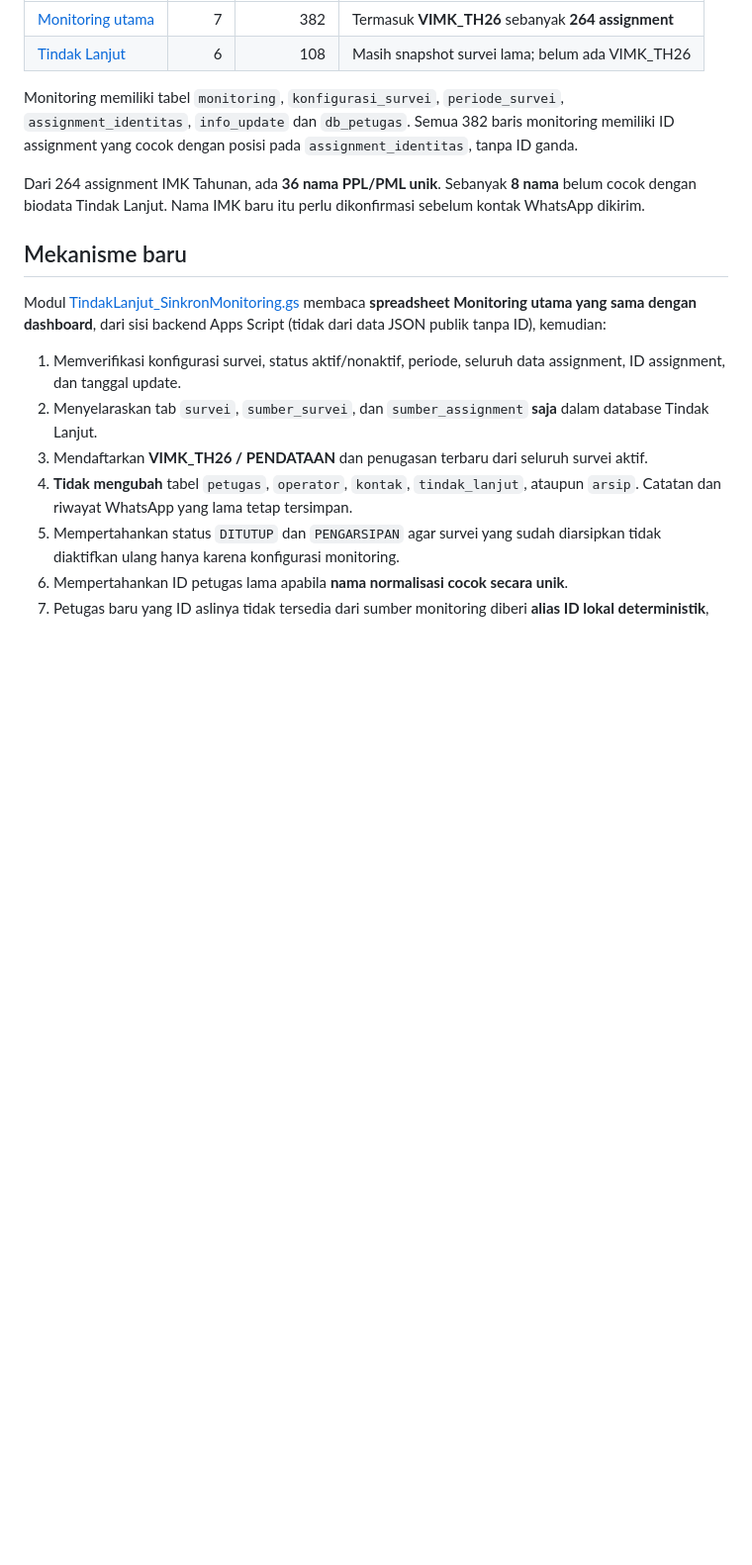
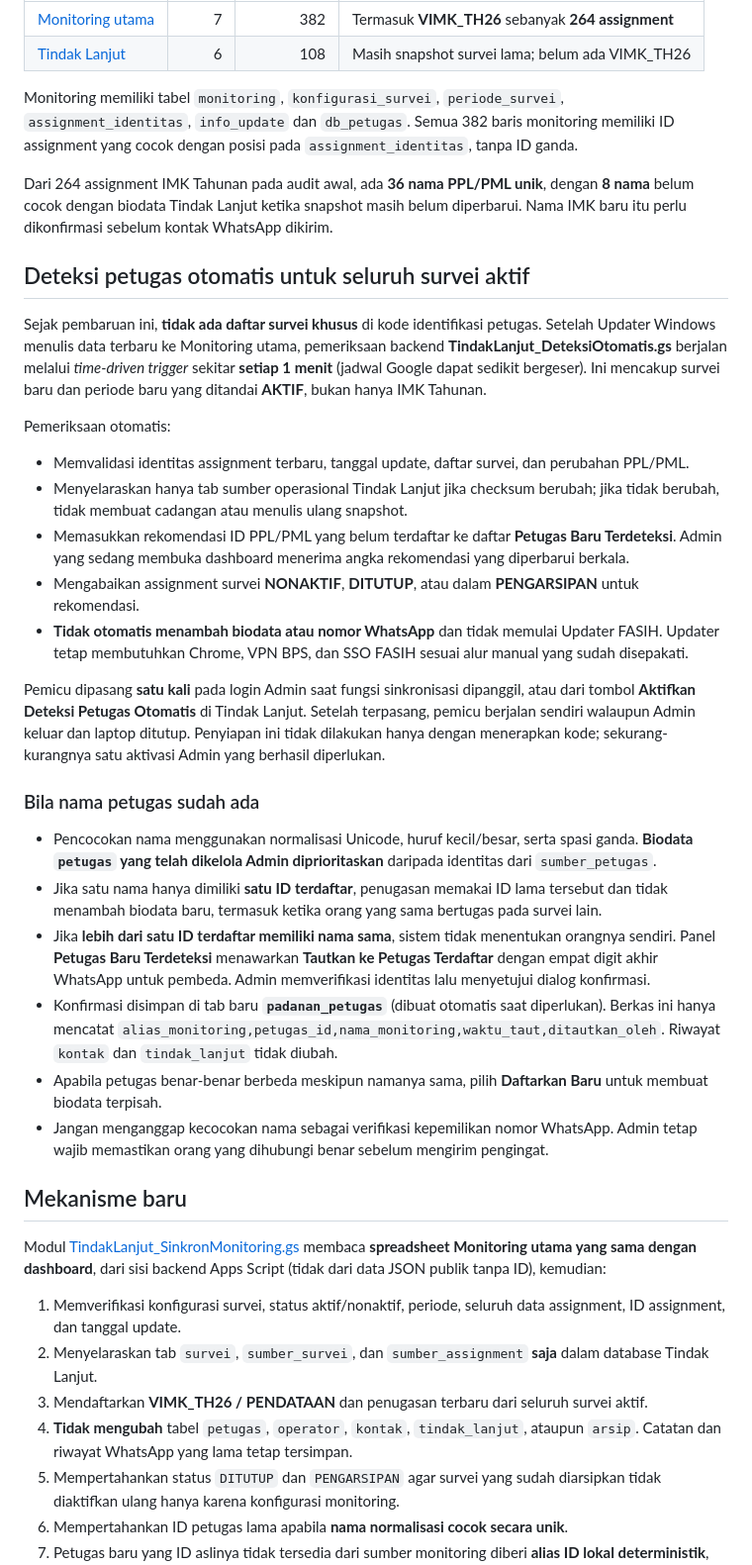
Before and after one commit to bpsblora/bolo-inpek, a Markdown page: backend/tindak-lanjut/SINKRONISASI-SURVEI-DAN-PETUGAS.md, the part around one of its changes. Shown at 99% size. Rendered like a GitHub page; blank space fills up the shorter version.

Commit message:
docs: explain all-survey automatic scans and persistent verified linking of same-name petugas

```diff
--- a/backend/tindak-lanjut/SINKRONISASI-SURVEI-DAN-PETUGAS.md
+++ b/backend/tindak-lanjut/SINKRONISASI-SURVEI-DAN-PETUGAS.md
@@ -11,7 +11,29 @@ Pada pemeriksaan 15 November 2026, dua spreadsheet berbeda:
 
 Monitoring memiliki tabel `monitoring`, `konfigurasi_survei`, `periode_survei`, `assignment_identitas`, `info_update` dan `db_petugas`. Semua 382 baris monitoring memiliki ID assignment yang cocok dengan posisi pada `assignment_identitas`, tanpa ID ganda.
 
-Dari 264 assignment IMK Tahunan, ada **36 nama PPL/PML unik**. Sebanyak **8 nama** belum cocok dengan biodata Tindak Lanjut. Nama IMK baru itu perlu dikonfirmasi sebelum kontak WhatsApp dikirim.
+Dari 264 assignment IMK Tahunan pada audit awal, ada **36 nama PPL/PML unik**, dengan **8 nama** belum cocok dengan biodata Tindak Lanjut ketika snapshot masih belum diperbarui. Nama IMK baru itu perlu dikonfirmasi sebelum kontak WhatsApp dikirim.
+
+## Deteksi petugas otomatis untuk seluruh survei aktif
+
+Sejak pembaruan ini, **tidak ada daftar survei khusus** di kode identifikasi petugas. Setelah Updater Windows menulis data terbaru ke Monitoring utama, pemeriksaan backend **TindakLanjut_DeteksiOtomatis.gs** berjalan melalui *time-driven trigger* sekitar **setiap 1 menit** (jadwal Google dapat sedikit bergeser). Ini mencakup survei baru dan periode baru yang ditandai **AKTIF**, bukan hanya IMK Tahunan.
+
+Pemeriksaan otomatis:
+- Memvalidasi identitas assignment terbaru, tanggal update, daftar survei, dan perubahan PPL/PML.
+- Menyelaraskan hanya tab sumber operasional Tindak Lanjut jika checksum berubah; jika tidak berubah, tidak membuat cadangan atau menulis ulang snapshot.
+- Memasukkan rekomendasi ID PPL/PML yang belum terdaftar ke daftar **Petugas Baru Terdeteksi**. Admin yang sedang membuka dashboard menerima angka rekomendasi yang diperbarui berkala.
+- Mengabaikan assignment survei **NONAKTIF**, **DITUTUP**, atau dalam **PENGARSIPAN** untuk rekomendasi.
+- **Tidak otomatis menambah biodata atau nomor WhatsApp** dan tidak memulai Updater FASIH. Updater tetap membutuhkan Chrome, VPN BPS, dan SSO FASIH sesuai alur manual yang sudah disepakati.
+
+Pemicu dipasang **satu kali** pada login Admin saat fungsi sinkronisasi dipanggil, atau dari tombol **Aktifkan Deteksi Petugas Otomatis** di Tindak Lanjut. Setelah terpasang, pemicu berjalan sendiri walaupun Admin keluar dan laptop ditutup. Penyiapan ini tidak dilakukan hanya dengan menerapkan kode; sekurang-kurangnya satu aktivasi Admin yang berhasil diperlukan.
+
+### Bila nama petugas sudah ada
+
+- Pencocokan nama menggunakan normalisasi Unicode, huruf kecil/besar, serta spasi ganda. **Biodata `petugas` yang telah dikelola Admin diprioritaskan** daripada identitas dari `sumber_petugas`.
+- Jika satu nama hanya dimiliki **satu ID terdaftar**, penugasan memakai ID lama tersebut dan tidak menambah biodata baru, termasuk ketika orang yang sama bertugas pada survei lain.
+- Jika **lebih dari satu ID terdaftar memiliki nama sama**, sistem tidak menentukan orangnya sendiri. Panel **Petugas Baru Terdeteksi** menawarkan **Tautkan ke Petugas Terdaftar** dengan empat digit akhir WhatsApp untuk pembeda. Admin memverifikasi identitas lalu menyetujui dialog konfirmasi.
+- Konfirmasi disimpan di tab baru **`padanan_petugas`** (dibuat otomatis saat diperlukan). Berkas ini hanya mencatat `alias_monitoring,petugas_id,nama_monitoring,waktu_taut,ditautkan_oleh`. Riwayat `kontak` dan `tindak_lanjut` tidak diubah.
+- Apabila petugas benar-benar berbeda meskipun namanya sama, pilih **Daftarkan Baru** untuk membuat biodata terpisah.
+- Jangan menganggap kecocokan nama sebagai verifikasi kepemilikan nomor WhatsApp. Admin tetap wajib memastikan orang yang dihubungi benar sebelum mengirim pengingat.
 
 ## Mekanisme baru
 
```
Also changed, not shown: other parts of backend/tindak-lanjut/SINKRONISASI-SURVEI-DAN-PETUGAS.md (+1 -1 lines).
